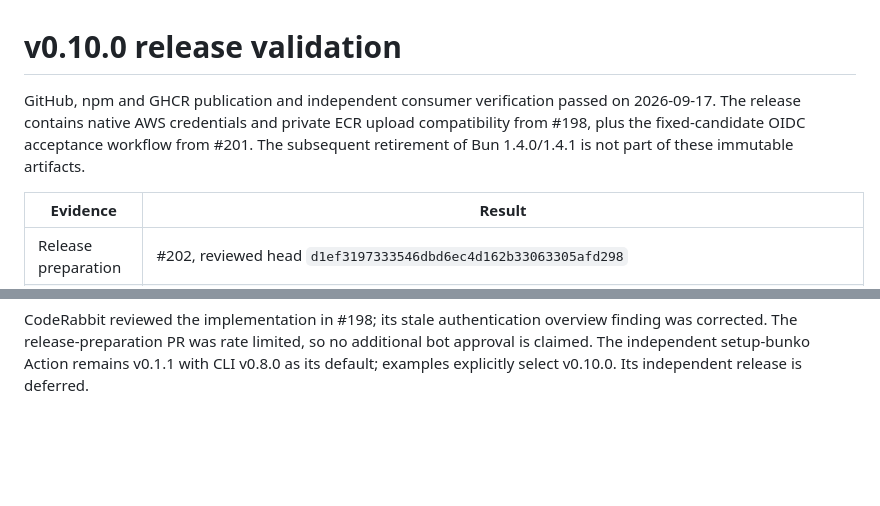
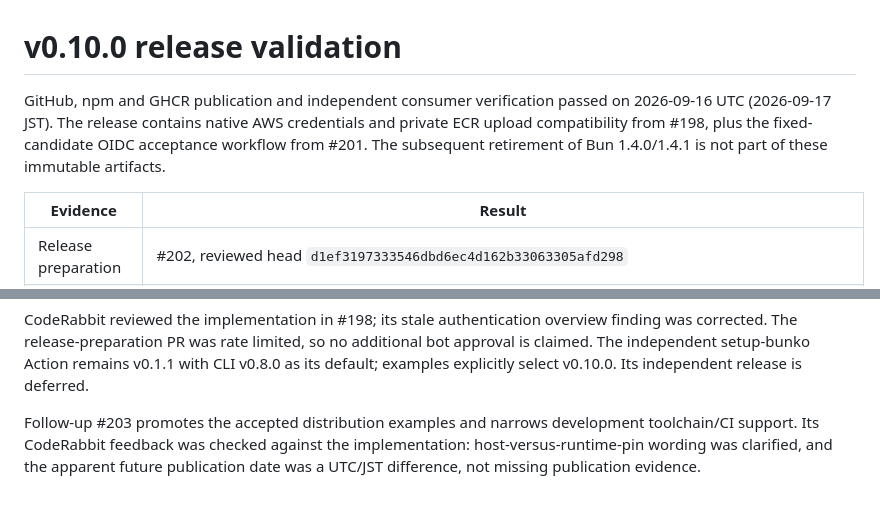
Before and after one commit to sakajunquality/bunko, a Markdown page: docs/validation/v0.10.0.md, 2 parts joined by grey strips. Drawn GitHub-style; blank space fills up the shorter version.

```diff
--- a/docs/validation/v0.10.0.md
+++ b/docs/validation/v0.10.0.md
@@ -1,6 +1,6 @@
 # v0.10.0 release validation
 
-GitHub, npm and GHCR publication and independent consumer verification passed on 2026-09-17. The release contains native AWS credentials and private ECR upload compatibility from #198, plus the fixed-candidate OIDC acceptance workflow from #201. The subsequent retirement of Bun 1.4.0/1.4.1 is not part of these immutable artifacts.
+GitHub, npm and GHCR publication and independent consumer verification passed on 2026-09-16 UTC (2026-09-17 JST). The release contains native AWS credentials and private ECR upload compatibility from #198, plus the fixed-candidate OIDC acceptance workflow from #201. The subsequent retirement of Bun 1.4.0/1.4.1 is not part of these immutable artifacts.
 
 | Evidence | Result |
 | --- | --- |
@@ -29,3 +29,5 @@ The npm registry initially returned ETARGET after accepting publication. Read-on
 [GitHub OIDC acceptance](https://github.com/sakajunquality/bunko/actions/runs/35157819828) passed environment and native Web Identity paths against a dedicated private ECR repository. See [AWS validation](aws-registry-credentials.md). Deployed EKS IRSA/Pod Identity, EC2 IMDSv2 and ECR Public remain unverified. Local cross-architecture container execution uses emulation where needed and is distinct from native CI coverage.
 
 CodeRabbit reviewed the implementation in #198; its stale authentication overview finding was corrected. The release-preparation PR was rate limited, so no additional bot approval is claimed. The independent setup-bunko Action remains v0.1.1 with CLI v0.8.0 as its default; examples explicitly select v0.10.0. Its independent release is deferred.
+
+Follow-up #203 promotes the accepted distribution examples and narrows development toolchain/CI support. Its CodeRabbit feedback was checked against the implementation: host-versus-runtime-pin wording was clarified, and the apparent future publication date was a UTC/JST difference, not missing publication evidence.
```
Also changed, not shown: README.md (+1 -1 lines), docs/COMPILE.md (+1 -1 lines).
